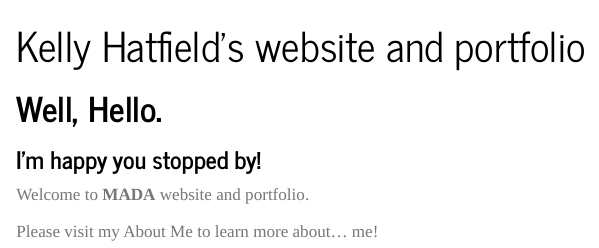
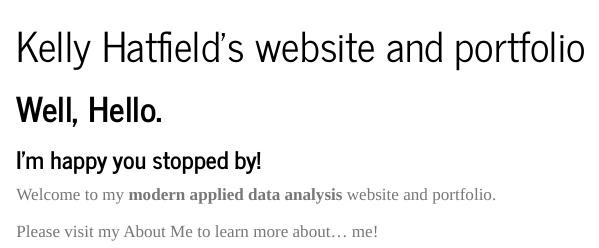
Before and after one commit to kellyhatfield/kellyhatfield-MADA-portfolio, a Quarto document (index.qmd): the page in a window 1100 px wide, from its top. Rendered offline with R 4.5, knitr and Pandoc in place of Quarto, with nearby package versions.

Commit message:
Updated text

```diff
--- a/index.qmd
+++ b/index.qmd
@@ -9,6 +9,6 @@ output:
 
 ### I'm happy you stopped by!
 
-Welcome to **MADA** website and portfolio.
+Welcome to my **modern applied data analysis** website and portfolio.
 
 Please visit my About Me to learn more about... me!
```
Also changed, not shown: docs/search.json, 2 other files.
